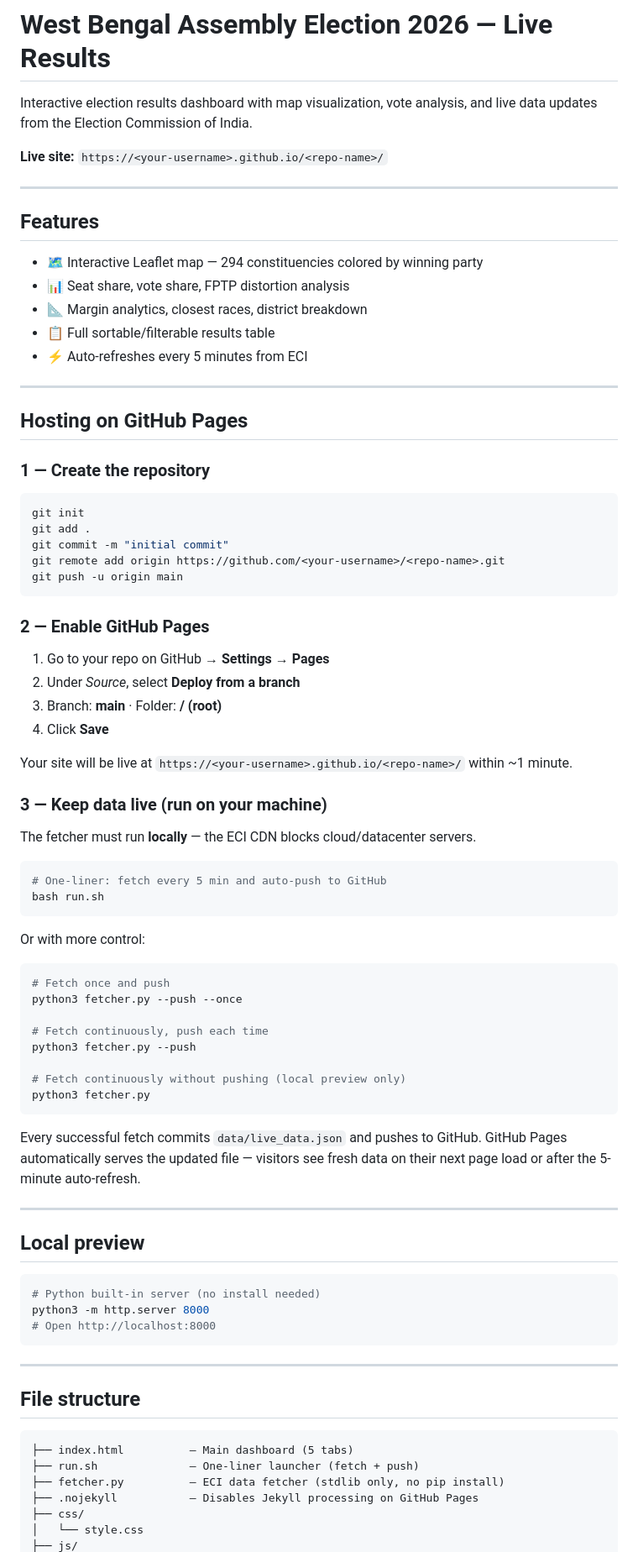
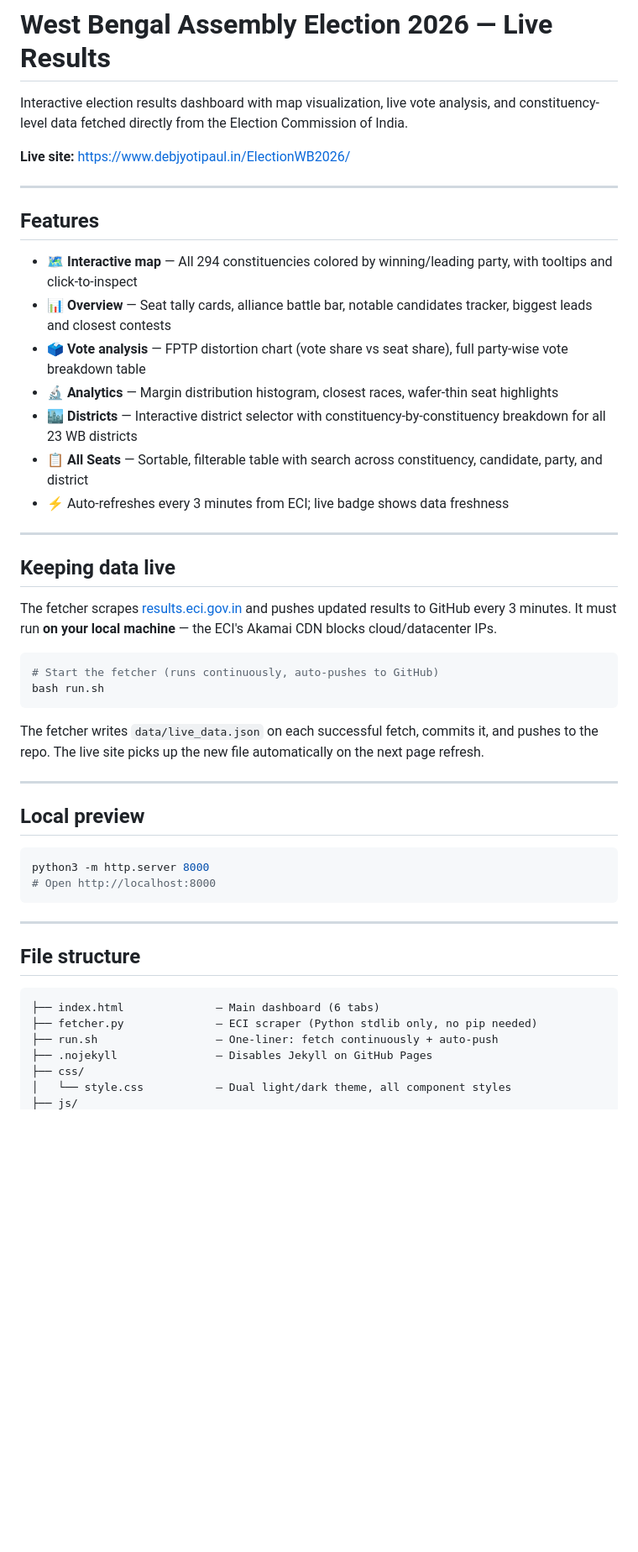
Before and after one commit to debjyoti385/ElectionWB2026, a Markdown page: README.md, the part around one of its changes. Shown at 84% size. Drawn GitHub-style; blank space fills up the shorter version.

Commit message:
docs: update README with live site URL and current feature list

````diff
--- a/README.md
+++ b/README.md
@@ -1,73 +1,39 @@
 # West Bengal Assembly Election 2026 — Live Results
 
-Interactive election results dashboard with map visualization, vote analysis, and live data updates from the Election Commission of India.
+Interactive election results dashboard with map visualization, live vote analysis, and constituency-level data fetched directly from the Election Commission of India.
 
-**Live site:** `https://<your-username>.github.io/<repo-name>/`
+**Live site:** [https://www.debjyotipaul.in/ElectionWB2026/](https://www.debjyotipaul.in/ElectionWB2026/)
 
 ---
 
 ## Features
 
-- 🗺️ Interactive Leaflet map — 294 constituencies colored by winning party
-- 📊 Seat share, vote share, FPTP distortion analysis
-- 📐 Margin analytics, closest races, district breakdown
-- 📋 Full sortable/filterable results table
-- ⚡ Auto-refreshes every 5 minutes from ECI
+- 🗺️ **Interactive map** — All 294 constituencies colored by winning/leading party, with tooltips and click-to-inspect
+- 📊 **Overview** — Seat tally cards, alliance battle bar, notable candidates tracker, biggest leads and closest contests
+- 🗳️ **Vote analysis** — FPTP distortion chart (vote share vs seat share), full party-wise vote breakdown table
+- 🔬 **Analytics** — Margin distribution histogram, closest races, wafer-thin seat highlights
+- 🏙️ **Districts** — Interactive district selector with constituency-by-constituency breakdown for all 23 WB districts
+- 📋 **All Seats** — Sortable, filterable table with search across constituency, candidate, party, and district
+- ⚡ Auto-refreshes every 3 minutes from ECI; live badge shows data freshness
 
 ---
 
-## Hosting on GitHub Pages
+## Keeping data live
 
-### 1 — Create the repository
+The fetcher scrapes [results.eci.gov.in](https://results.eci.gov.in/ResultAcGenMay2026/) and pushes updated results to GitHub every 3 minutes. It must run **on your local machine** — the ECI's Akamai CDN blocks cloud/datacenter IPs.
 
 ```bash
-git init
-git add .
-git commit -m "initial commit"
-git remote add origin https://github.com/<your-username>/<repo-name>.git
-git push -u origin main
-```
-
-### 2 — Enable GitHub Pages
-
-1. Go to your repo on GitHub → **Settings** → **Pages**
-2. Under *Source*, select **Deploy from a branch**
-3. Branch: **main** · Folder: **/ (root)**
-4. Click **Save**
-
-Your site will be live at `https://<your-username>.github.io/<repo-name>/` within ~1 minute.
-
-### 3 — Keep data live (run on your machine)
-
-The fetcher must run **locally** — the ECI CDN blocks cloud/datacenter servers.
-
-```bash
-# One-liner: fetch every 5 min and auto-push to GitHub
+# Start the fetcher (runs continuously, auto-pushes to GitHub)
 bash run.sh
 ```
 
-Or with more control:
-
-```bash
-# Fetch once and push
-python3 fetcher.py --push --once
-
-# Fetch continuously, push each time
-python3 fetcher.py --push
-
-# Fetch continuously without pushing (local preview only)
-python3 fetcher.py
-```
-
-Every successful fetch commits `data/live_data.json` and pushes to GitHub.
-GitHub Pages automatically serves the updated file — visitors see fresh data on their next page load or after the 5-minute auto-refresh.
+The fetcher writes `data/live_data.json` on each successful fetch, commits it, and pushes to the repo. The live site picks up the new file automatically on the next page refresh.
 
 ---
 
 ## Local preview
 
 ```bash
-# Python built-in server (no install needed)
 python3 -m http.server 8000
 # Open http://localhost:8000
 ```
@@ -77,10 +43,10 @@ python3 -m http.server 8000
 ## File structure
 
 ```
-├── index.html          — Main dashboard (5 tabs)
-├── run.sh              — One-liner launcher (fetch + push)
-├── fetcher.py          — ECI data fetcher (stdlib only, no pip install)
-├── .nojekyll           — Disables Jekyll processing on GitHub Pages
+├── index.html              — Main dashboard (6 tabs)
+├── fetcher.py              — ECI scraper (Python stdlib only, no pip needed)
+├── run.sh                  — One-liner: fetch continuously + auto-push
+├── .nojekyll               — Disables Jekyll on GitHub Pages
 ├── css/
-│   └── style.css
+│   └── style.css           — Dual light/dark theme, all component styles
 ├── js/
````
Also changed, not shown: other parts of README.md (+9 -10 lines).
